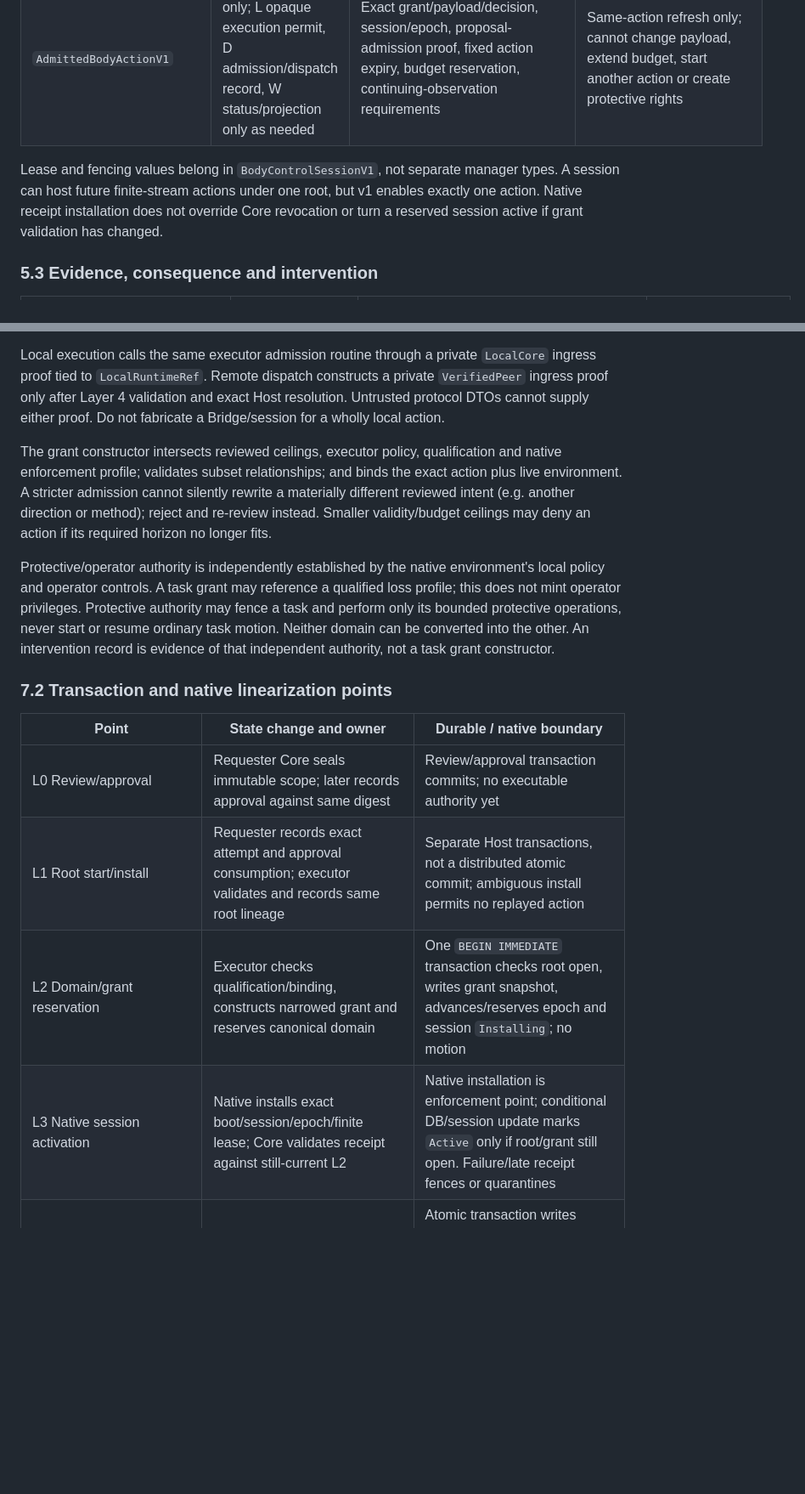
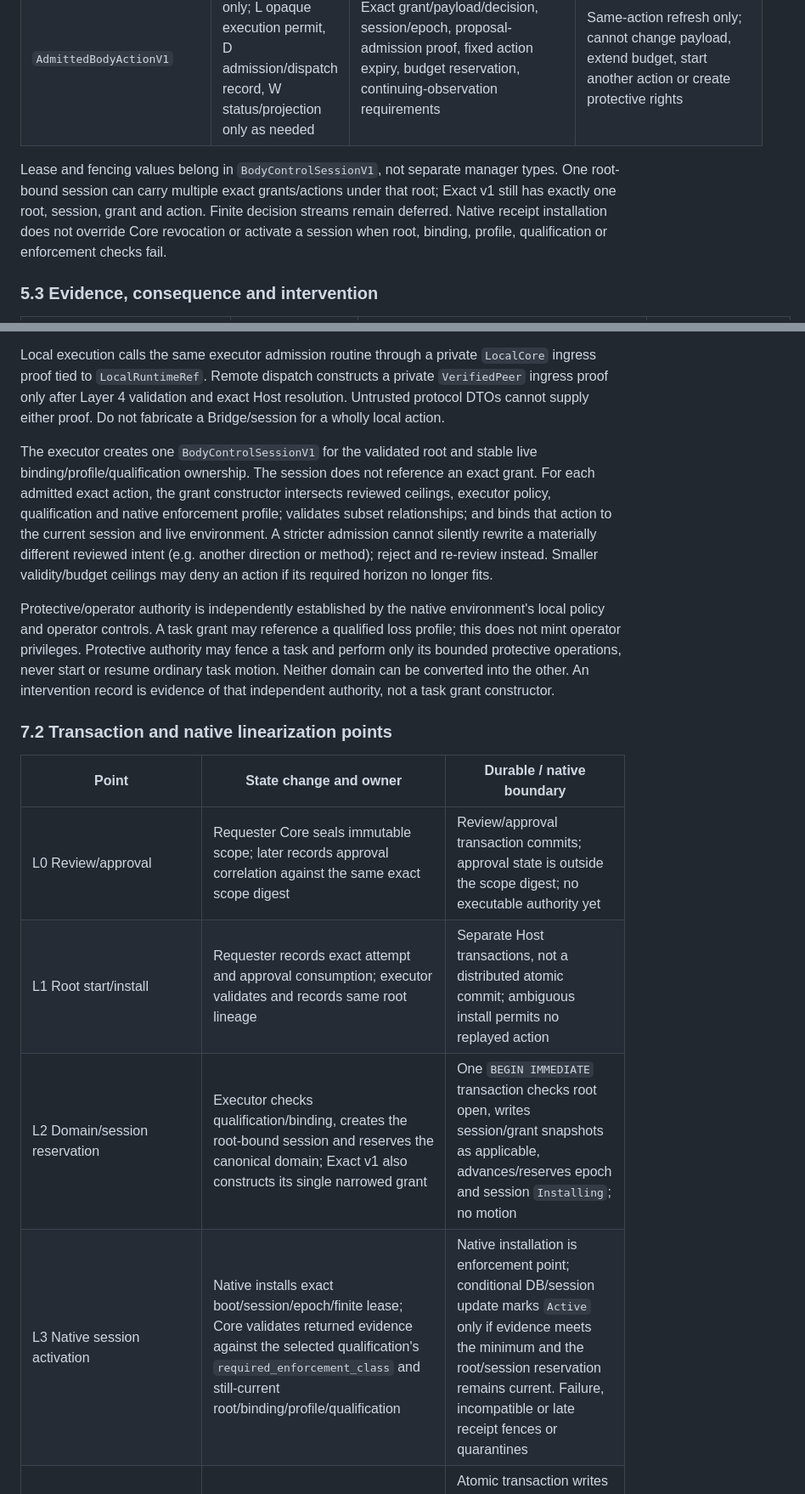
Before and after one commit to xpan0988/Pastey, a Markdown page: docs/physical-environment-implementation.md, 2 parts joined by grey strips. Shown at 85% size. Drawn GitHub-style; blank space fills up the shorter version.

```diff
--- a/docs/physical-environment-implementation.md
+++ b/docs/physical-environment-implementation.md
@@ -124,7 +126,7 @@ The review record includes `Draft → Reviewed → Approved` or `Rejected/Expire
 | `NativeFenceReceiptV1` | Native enforcer produces, control lane verifies; W native→Host, D evidence | Exact session/epoch/native/body generation, install request nonce, local lease/clock facts and fencing guarantee profile | Receipt is evidence of installation, not Core authority or physical stop; mismatched/stale/duplicate receipts cannot advance state |
 | `AdmittedBodyActionV1` | Executor Core only; L opaque execution permit, D admission/dispatch record, W status/projection only as needed | Exact grant/payload/decision, session/epoch, proposal-admission proof, fixed action expiry, budget reservation, continuing-observation requirements | Same-action refresh only; cannot change payload, extend budget, start another action or create protective rights |
 
-Lease and fencing values belong in `BodyControlSessionV1`, not separate manager types. A session can host future finite-stream actions under one root, but v1 enables exactly one action. Native receipt installation does not override Core revocation or turn a reserved session active if grant validation has changed.
+Lease and fencing values belong in `BodyControlSessionV1`, not separate manager types. One root-bound session can carry multiple exact grants/actions under that root; Exact v1 still has exactly one root, session, grant and action. Finite decision streams remain deferred. Native receipt installation does not override Core revocation or activate a session when root, binding, profile, qualification or enforcement checks fail.
 
 ### 5.3 Evidence, consequence and intervention
 
@@ -293,7 +312,7 @@ For remote execution, requester Core sends a **root offer claim**, not a deseria
 
 Local execution calls the same executor admission routine through a private `LocalCore` ingress proof tied to `LocalRuntimeRef`. Remote dispatch constructs a private `VerifiedPeer` ingress proof only after Layer 4 validation and exact Host resolution. Untrusted protocol DTOs cannot supply either proof. Do not fabricate a Bridge/session for a wholly local action.
 
-The grant constructor intersects reviewed ceilings, executor policy, qualification and native enforcement profile; validates subset relationships; and binds the exact action plus live environment. A stricter admission cannot silently rewrite a materially different reviewed intent (e.g. another direction or method); reject and re-review instead. Smaller validity/budget ceilings may deny an action if its required horizon no longer fits.
+The executor creates one `BodyControlSessionV1` for the validated root and stable live binding/profile/qualification ownership. The session does not reference an exact grant. For each admitted exact action, the grant constructor intersects reviewed ceilings, executor policy, qualification and native enforcement profile; validates subset relationships; and binds that action to the current session and live environment. A stricter admission cannot silently rewrite a materially different reviewed intent (e.g. another direction or method); reject and re-review instead. Smaller validity/budget ceilings may deny an action if its required horizon no longer fits.
 
 Protective/operator authority is independently established by the native environment's local policy and operator controls. A task grant may reference a qualified loss profile; this does not mint operator privileges. Protective authority may fence a task and perform only its bounded protective operations, never start or resume ordinary task motion. Neither domain can be converted into the other. An intervention record is evidence of that independent authority, not a task grant constructor.
 
@@ -301,10 +320,10 @@ Protective/operator authority is independently established by the native environ
 
 | Point | State change and owner | Durable / native boundary |
 |---|---|---|
-| L0 Review/approval | Requester Core seals immutable scope; later records approval against same digest | Review/approval transaction commits; no executable authority yet |
+| L0 Review/approval | Requester Core seals immutable scope; later records approval correlation against the same exact scope digest | Review/approval transaction commits; approval state is outside the scope digest; no executable authority yet |
 | L1 Root start/install | Requester records exact attempt and approval consumption; executor validates and records same root lineage | Separate Host transactions, not a distributed atomic commit; ambiguous install permits no replayed action |
-| L2 Domain/grant reservation | Executor checks qualification/binding, constructs narrowed grant and reserves canonical domain | One `BEGIN IMMEDIATE` transaction checks root open, writes grant snapshot, advances/reserves epoch and session `Installing`; no motion |
-| L3 Native session activation | Native installs exact boot/session/epoch/finite lease; Core validates receipt against still-current L2 | Native installation is enforcement point; conditional DB/session update marks `Active` only if root/grant still open. Failure/late receipt fences or quarantines |
+| L2 Domain/session reservation | Executor checks qualification/binding, creates the root-bound session and reserves the canonical domain; Exact v1 also constructs its single narrowed grant | One `BEGIN IMMEDIATE` transaction checks root open, writes session/grant snapshots as applicable, advances/reserves epoch and session `Installing`; no motion |
+| L3 Native session activation | Native installs exact boot/session/epoch/finite lease; Core validates returned evidence against the selected qualification's `required_enforcement_class` and still-current root/binding/profile/qualification | Native installation is enforcement point; conditional DB/session update marks `Active` only if evidence meets the minimum and the root/session reservation remains current. Failure, incompatible or late receipt fences or quarantines |
 | L4 Proposal admission | Core checks new proposal challenge/view, exact payload and continuing predicates; reserves cumulative budget and dedup key | Atomic transaction writes admitted action and fixed execution budget/deadline record, increments domain/action revision; proposal not renewable by duplicate |
 | L5 Dispatch / consume | Control lane rechecks current validity; records dispatch intent before native write | Dispatch-intent commit precedes I/O. Native consumption check linearizes actual command eligibility. Crash between them is `dispatch_unknown` |
 | L6 Revoke/cancel | Core closes live permission immediately; serializes terminal root/grant/action state and epoch invalidation | Durable terminal/fence transaction before acknowledgement; native fence acknowledgement is a separate enforcement fact. DB failure keeps memory closed and stops dispatch but cannot claim durable completion |
```
Also changed, not shown: other parts of docs/physical-environment-implementation.md (+55 -32 lines).
